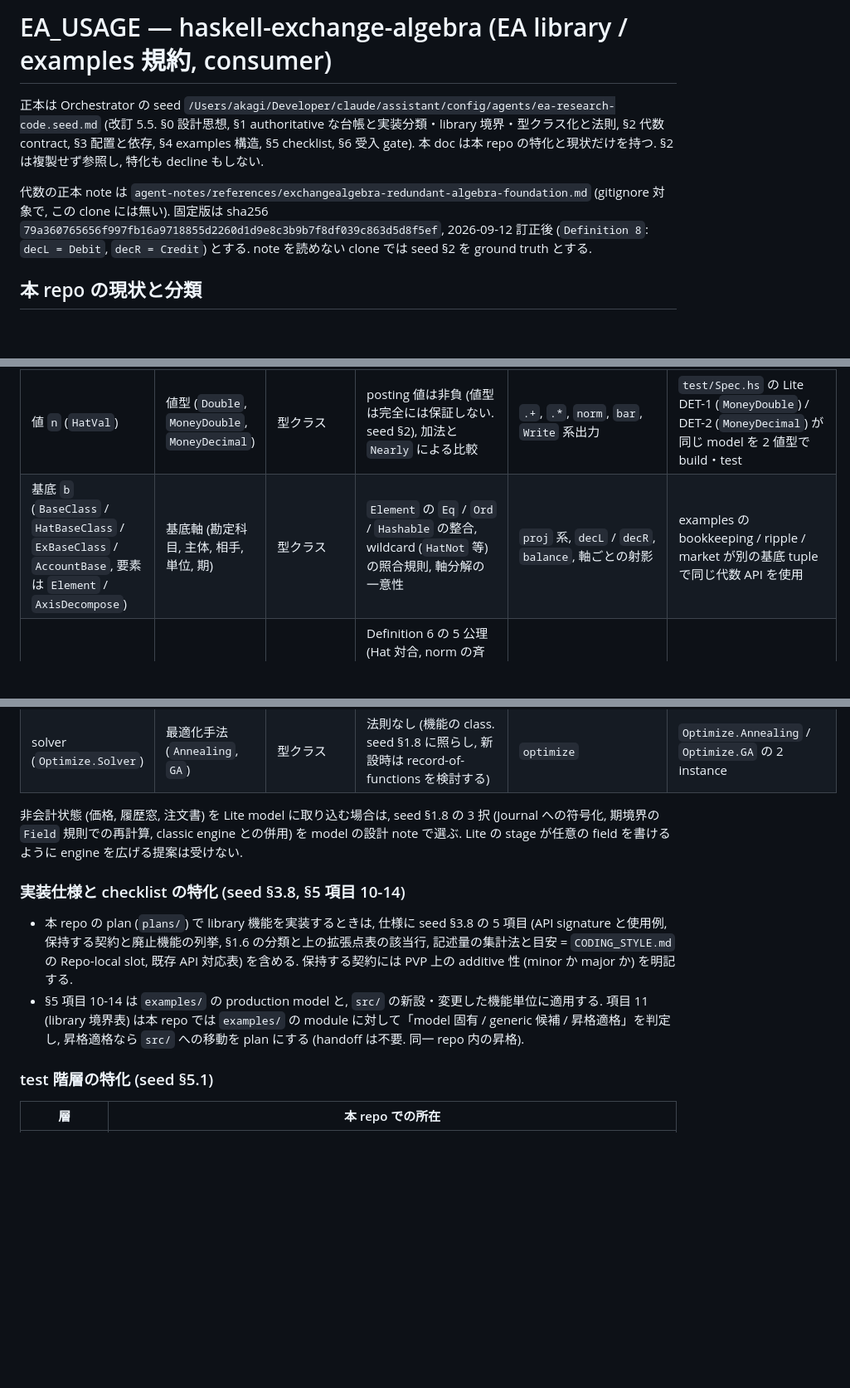
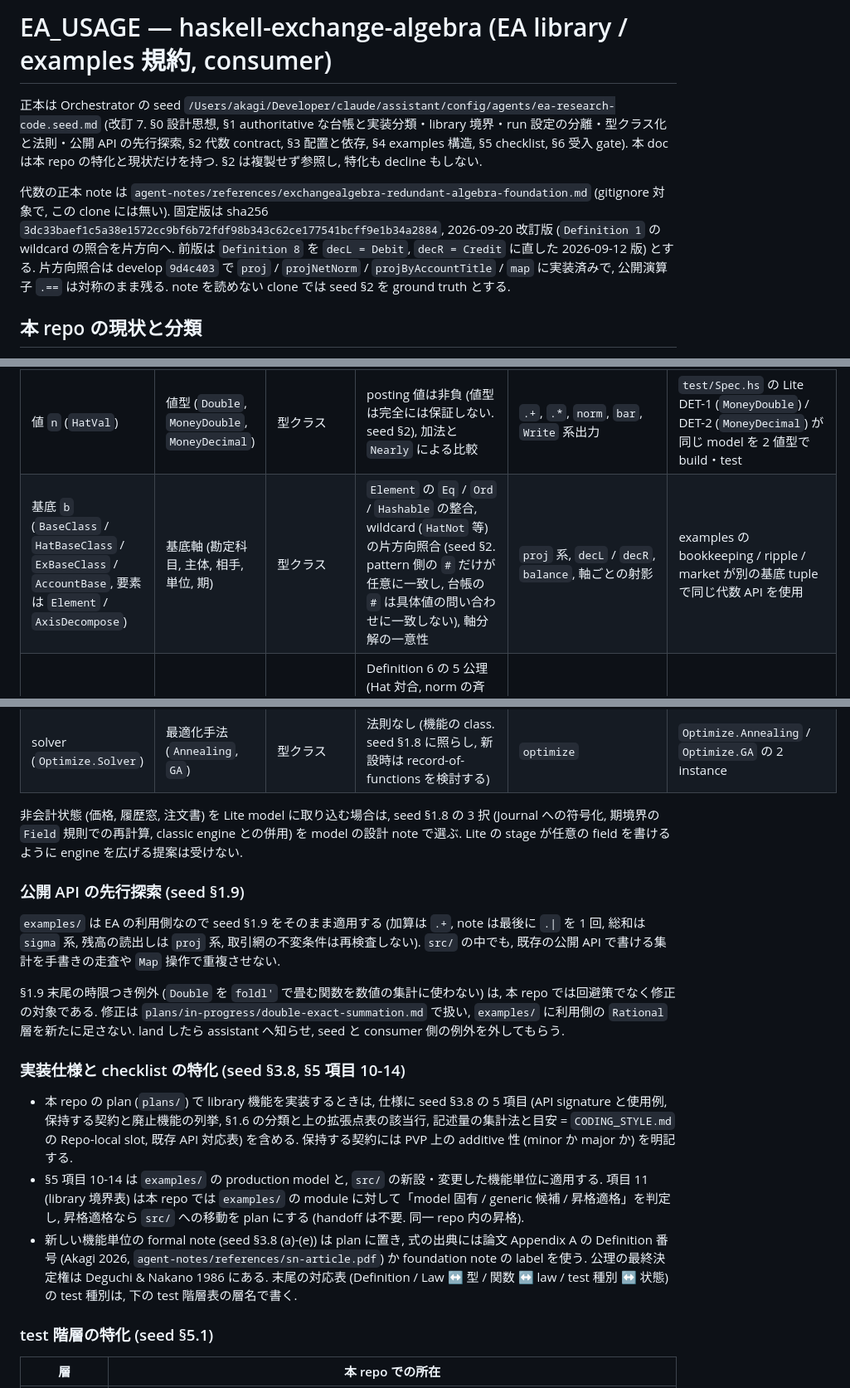
Before and after one commit to yakagika/ExchangeAlgebra, a Markdown page: EA_USAGE.md, 3 parts joined by grey strips. Shown at 83% size. Rendered like a GitHub page; blank space fills up the shorter version.

Commit message:
docs(ea-usage): seed 2026-09-20 へ追随し, 代数ノートの版固定を 3dc33bae へ更新する (seed-pin-3dc33b)
- foundation note の固定 sha を 79a360 から 3dc33bae (Definition 1 の片方向照合版) へ差し替え
- seed changelog の 5 件 (formal-note, surface-by-usage, run-vs-model, ea-api-first, note-pin) を port
- SimSpec が run 設定 (specTerms / specSeed) を model 定義と同居させている逸脱を記録 (0.6.0.0 候補)

Claude-Session: https://claude.ai/code/session_01SrzcNJRFPfphAwY95RnnEs

```diff
--- a/EA_USAGE.md
+++ b/EA_USAGE.md
@@ -1,8 +1,8 @@
 <!--
 seed_id: ea-research-code
-seed_version: 2026-09-14
-copied_at: 2026-09-14
-ported_change_ids: [cl-2026-09-12-authoritative-ledger@a3c319, cl-2026-09-12-implementation-classes@e7c9fe, cl-2026-09-12-algebra-contract@f45507, cl-2026-09-12-manifest-policy@c6aaaa, cl-2026-09-12-examples-layout@b5124d, cl-2026-09-12-acceptance-gate@d020de, cl-2026-09-12-consumer-absolute-seed-path@4e3e13, cl-2026-09-12-in-tree-build-ea-library@bee641, cl-2026-09-12-foundation-note-pinned@805619, cl-2026-09-14-design-philosophy@f84a59, cl-2026-09-14-library-boundary@9b6ddc, cl-2026-09-14-policy-proliferation@5c0ff5, cl-2026-09-14-typeclass-laws@767ea8, cl-2026-09-14-delegation-kit@c27eb7, cl-2026-09-14-checklist-tests@789e87, cl-2026-09-14-prototype-class@a519ad]
+seed_version: 2026-09-20
+copied_at: 2026-09-23
+ported_change_ids: [cl-2026-09-12-authoritative-ledger@a3c319, cl-2026-09-12-implementation-classes@e7c9fe, cl-2026-09-12-algebra-contract@f45507, cl-2026-09-12-manifest-policy@c6aaaa, cl-2026-09-12-examples-layout@b5124d, cl-2026-09-12-acceptance-gate@d020de, cl-2026-09-12-consumer-absolute-seed-path@4e3e13, cl-2026-09-12-in-tree-build-ea-library@bee641, cl-2026-09-12-foundation-note-pinned@805619, cl-2026-09-14-design-philosophy@f84a59, cl-2026-09-14-library-boundary@9b6ddc, cl-2026-09-14-policy-proliferation@5c0ff5, cl-2026-09-14-typeclass-laws@767ea8, cl-2026-09-14-delegation-kit@c27eb7, cl-2026-09-14-checklist-tests@789e87, cl-2026-09-14-prototype-class@a519ad, cl-2026-09-15-formal-note@103ab5, cl-2026-09-20-surface-by-usage@036b70, cl-2026-09-20-run-vs-model@b87771, cl-2026-09-20-ea-api-first@96cf61, cl-2026-09-20-note-pin-3dc33b@a7301e]
 declined_change_ids: []
 scope: ea-library
 repo: haskell-exchange-algebra
@@ -11,9 +11,9 @@ do_not_auto_sync: true
 
 # EA_USAGE — haskell-exchange-algebra (EA library / examples 規約, consumer)
 
-正本は Orchestrator の seed `/Users/akagi/Developer/claude/assistant/config/agents/ea-research-code.seed.md` (改訂 5.5. §0 設計思想, §1 authoritative な台帳と実装分類・library 境界・型クラス化と法則, §2 代数 contract, §3 配置と依存, §4 examples 構造, §5 checklist, §6 受入 gate). 本 doc は本 repo の特化と現状だけを持つ. §2 は複製せず参照し, 特化も decline もしない.
+正本は Orchestrator の seed `/Users/akagi/Developer/claude/assistant/config/agents/ea-research-code.seed.md` (改訂 7. §0 設計思想, §1 authoritative な台帳と実装分類・library 境界・run 設定の分離・型クラス化と法則・公開 API の先行探索, §2 代数 contract, §3 配置と依存, §4 examples 構造, §5 checklist, §6 受入 gate). 本 doc は本 repo の特化と現状だけを持つ. §2 は複製せず参照し, 特化も decline もしない.
 
-代数の正本 note は `agent-notes/references/exchangealgebra-redundant-algebra-foundation.md` (gitignore 対象で, この clone には無い). 固定版は sha256 `79a360765656f997fb16a9718855d2260d1d9e8c3b9b7f8df039c863d5d8f5ef`, 2026-09-12 訂正後 (`Definition 8`: `decL = Debit`, `decR = Credit`) とする. note を読めない clone では seed §2 を ground truth とする.
+代数の正本 note は `agent-notes/references/exchangealgebra-redundant-algebra-foundation.md` (gitignore 対象で, この clone には無い). 固定版は sha256 `3dc33baef1c5a38e1572cc9bf6b72fdf98b343c62ce177541bcff9e1b34a2884`, 2026-09-20 改訂版 (`Definition 1` の wildcard の照合を片方向へ. 前版は `Definition 8` を `decL = Debit`, `decR = Credit` に直した 2026-09-12 版) とする. 片方向照合は develop `9d4c403` で `proj` / `projNetNorm` / `projByAccountTitle` / `map` に実装済みで, 公開演算子 `.==` は対称のまま残る. note を読めない clone では seed §2 を ground truth とする.
 
 ## 本 repo の現状と分類
 
@@ -71,7 +77,7 @@ engine (`Simulate`, `Simulate/Lite`) と ledger policy (`Simulate/Policy`, `Simu
 | 機能単位 | 拡張の軸 | 表現 | 法則 | ただで受け取る汎用関数 | 再利用の証拠 |
 |---|---|---|---|---|---|
 | 値 `n` (`HatVal`) | 値型 (`Double`, `MoneyDouble`, `MoneyDecimal`) | 型クラス | posting 値は非負 (値型は完全には保証しない. seed §2), 加法と `Nearly` による比較 | `.+`, `.*`, `norm`, `bar`, `Write` 系出力 | `test/Spec.hs` の Lite DET-1 (`MoneyDouble`) / DET-2 (`MoneyDecimal`) が同じ model を 2 値型で build・test |
-| 基底 `b` (`BaseClass` / `HatBaseClass` / `ExBaseClass` / `AccountBase`, 要素は `Element` / `AxisDecompose`) | 基底軸 (勘定科目, 主体, 相手, 単位, 期) | 型クラス | `Element` の `Eq` / `Ord` / `Hashable` の整合, wildcard (`HatNot` 等) の照合規則, 軸分解の一意性 | `proj` 系, `decL` / `decR`, `balance`, 軸ごとの射影 | examples の bookkeeping / ripple / market が別の基底 tuple で同じ代数 API を使用 |
+| 基底 `b` (`BaseClass` / `HatBaseClass` / `ExBaseClass` / `AccountBase`, 要素は `Element` / `AxisDecompose`) | 基底軸 (勘定科目, 主体, 相手, 単位, 期) | 型クラス | `Element` の `Eq` / `Ord` / `Hashable` の整合, wildcard (`HatNot` 等) の片方向照合 (seed §2. pattern 側の `#` だけが任意に一致し, 台帳の `#` は具体値の問い合わせに一致しない), 軸分解の一意性 | `proj` 系, `decL` / `decR`, `balance`, 軸ごとの射影 | examples の bookkeeping / ripple / market が別の基底 tuple で同じ代数 API を使用 |
 | 冗長代数 (`Redundant`, `Exchange`) | 表現 (`Alg`, `Journal`) | 型クラス | Definition 6 の 5 公理 (Hat 対合, norm の斉次性・加法性等), `bar` 冪等, `Zero` 単位元, `.+` 結合 (観測は `bar` / `norm`. `Double` は許容つき) | 全ての集計・振替・報告関数 | `Alg` と `Journal` の 2 表現が同じ class API を実装し, property test で固定 |
 | note `n` (`Note`, `HasTermAxis`) | event × term の記法, note の型 | 型クラス | 期軸の順序 (`Ord (TermOf n)`) と retention 窓の整合 | `Simulate/Policy` の retention / spill / restore | Policy test の `restoreLedger == FullAudit` と market model の note ADT |
 | world と stage (`Simulate/Lite`: `LiteWorld`, `Stage`, `Field`) | 状態 field, agent 種, stage 列 | data + smart constructor (`stageFor` / `stage` / `stageOf`), world は HKD + Generic | stage 内の snapshot 不変 (BSP), 逐次 = 並列 (DET-2), seed のみからの決定性 (DET-1), 繰越 `Field` 規則 | `runLite`, `runLiteWithPolicy`, `runLiteFold`, `runLiteWithPolicyObs` | `test/Spec.hs` の Lite / Policy / Market test と `examples/market/`, `optimization/cge-lite/` |
@@ -81,10 +87,17 @@ engine (`Simulate`, `Simulate/Lite`) と ledger policy (`Simulate/Policy`, `Simu
 
 非会計状態 (価格, 履歴窓, 注文書) を Lite model に取り込む場合は, seed §1.8 の 3 択 (Journal への符号化, 期境界の `Field` 規則での再計算, classic engine との併用) を model の設計 note で選ぶ. Lite の stage が任意の field を書けるように engine を広げる提案は受けない.
 
+### 公開 API の先行探索 (seed §1.9)
+
+`examples/` は EA の利用側なので seed §1.9 をそのまま適用する (加算は `.+`, note は最後に `.|` を 1 回, 総和は `sigma` 系, 残高の読出しは `proj` 系, 取引網の不変条件は再検査しない). `src/` の中でも, 既存の公開 API で書ける集計を手書きの走査や `Map` 操作で重複させない.
+
+§1.9 末尾の時限つき例外 (`Double` を `foldl'` で畳む関数を数値の集計に使わない) は, 本 repo では回避策でなく修正の対象である. 修正は `plans/in-progress/double-exact-summation.md` で扱い, `examples/` に利用側の `Rational` 層を新たに足さない. land したら assistant へ知らせ, seed と consumer 側の例外を外してもらう.
+
 ### 実装仕様と checklist の特化 (seed §3.8, §5 項目 10-14)
 
 - 本 repo の plan (`plans/`) で library 機能を実装するときは, 仕様に seed §3.8 の 5 項目 (API signature と使用例, 保持する契約と廃止機能の列挙, §1.6 の分類と上の拡張点表の該当行, 記述量の集計法と目安 = `CODING_STYLE.md` の Repo-local slot, 既存 API 対応表) を含める. 保持する契約には PVP 上の additive 性 (minor か major か) を明記する.
 - §5 項目 10-14 は `examples/` の production model と, `src/` の新設・変更した機能単位に適用する. 項目 11 (library 境界表) は本 repo では `examples/` の module に対して「model 固有 / generic 候補 / 昇格適格」を判定し, 昇格適格なら `src/` への移動を plan にする (handoff は不要. 同一 repo 内の昇格).
+- 新しい機能単位の formal note (seed §3.8 (a)-(e)) は plan に置き, 式の出典には論文 Appendix A の Definition 番号 (Akagi 2026, `agent-notes/references/sn-article.pdf`) か foundation note の label を使う. 公理の最終決定権は Deguchi & Nakano 1986 にある. 末尾の対応表 (Definition / Law ↔ 型 / 関数 ↔ law / test 種別 ↔ 状態) の test 種別は, 下の test 階層表の層名で書く.
 
 ### test 階層の特化 (seed §5.1)
 
```
Also changed, not shown: other parts of EA_USAGE.md (+6 -0 lines).
